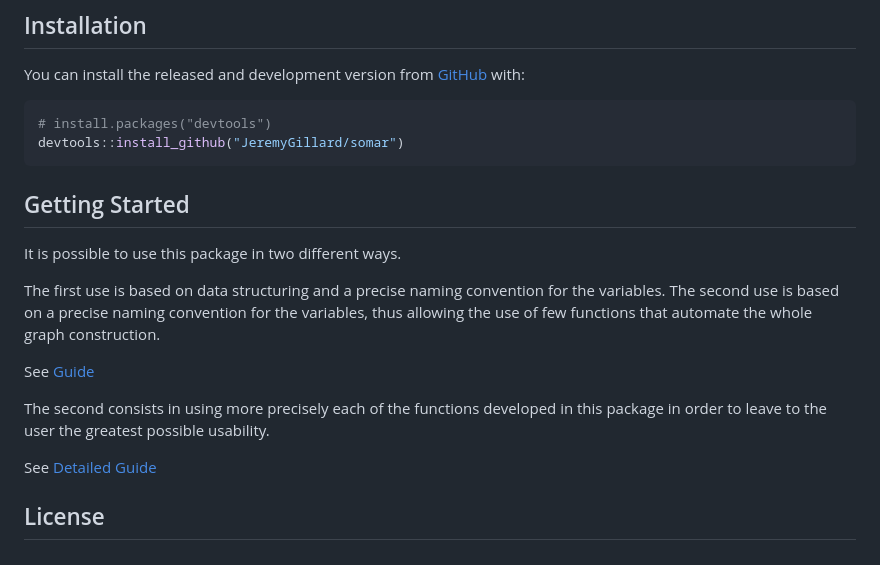
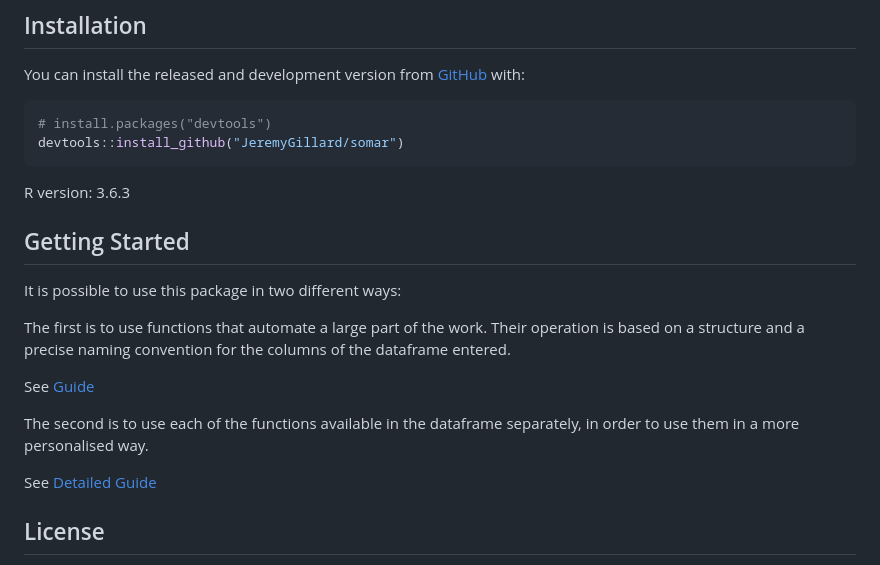
Before and after one commit to JeremyGillard/somar, a Markdown page: README.md, the part around the change printed below. Drawn GitHub-style.

````diff
--- a/README.md
+++ b/README.md
@@ -43,20 +41,20 @@ You can install the released and development version from
 devtools::install_github("JeremyGillard/somar")
 ```
 
+R version: 3.6.3
+
 ## Getting Started
 
-It is possible to use this package in two different ways.
+It is possible to use this package in two different ways:
 
-The first use is based on data structuring and a precise naming
-convention for the variables. The second use is based on a precise
-naming convention for the variables, thus allowing the use of few
-functions that automate the whole graph construction.
+The first is to use functions that automate a large part of the work.
+Their operation is based on a structure and a precise naming convention
+for the columns of the dataframe entered.
 
 See <a href="./vignettes/guide.md">Guide</a>
 
-The second consists in using more precisely each of the functions
-developed in this package in order to leave to the user the greatest
-possible usability.
+The second is to use each of the functions available in the dataframe
+separately, in order to use them in a more personalised way.
 
 See <a href="./vignettes/detailedGuide.md">Detailed Guide</a>
 
````
Also changed, not shown: other parts of README.md (+1 -3 lines), man/figures/logo.png (added), 1 other file.
